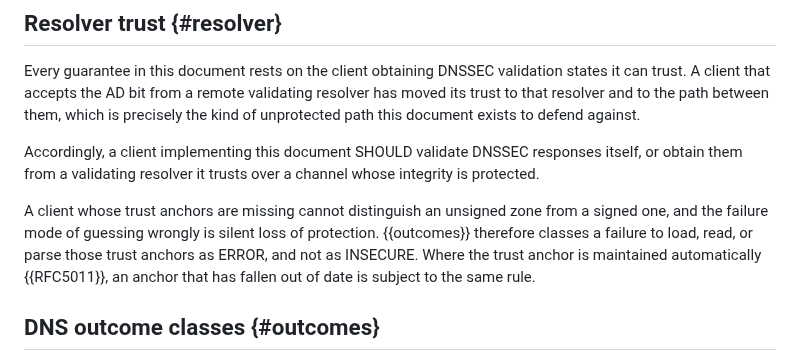
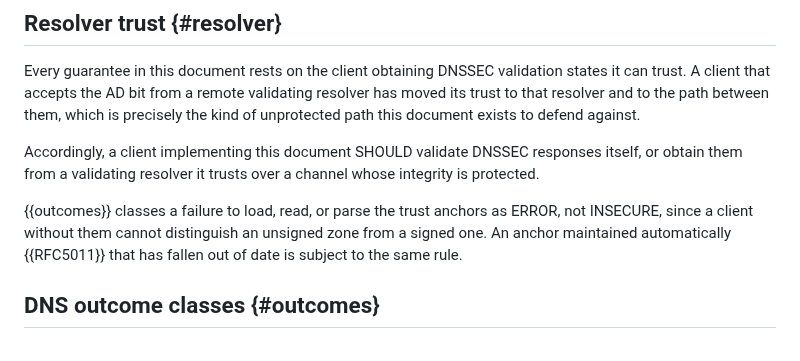
Before and after one commit to chucklever/i-d-rpc-tls-dane, a Markdown page: draft-cel-nfsv4-rpc-tls-dane.md, the part around the change. GitHub-like rendering.

Commit message:
Trim the trust-anchor paragraph to its classing rule
Why ERROR must not be treated as INSECURE is argued in the outcome
class definitions, with the RFC 7672 citation, and again in the
Security Considerations subsection on fail-closed behavior. The
Resolver trust section adds a third telling, that guessing wrongly
about a missing trust anchor loses protection silently, before it
gets to the one thing it contributes: that a missing or stale trust
anchor is classed as ERROR.

Lead with that rule and keep one clause of reason.

```diff
--- a/draft-cel-nfsv4-rpc-tls-dane.md
+++ b/draft-cel-nfsv4-rpc-tls-dane.md
@@ -537,13 +537,11 @@ Accordingly, a client implementing this document SHOULD validate
 DNSSEC responses itself, or obtain them from a validating resolver it
 trusts over a channel whose integrity is protected.
 
-A client whose trust anchors are missing cannot distinguish an
-unsigned zone from a signed one, and the failure mode of guessing
-wrongly is silent loss of protection.  {{outcomes}} therefore classes
-a failure to load, read, or parse those trust anchors as ERROR, and
-not as INSECURE.  Where the trust anchor is maintained automatically
-{{RFC5011}}, an anchor that has fallen out of date is subject to the
-same rule.
+{{outcomes}} classes a failure to load, read, or parse the trust
+anchors as ERROR, not INSECURE, since a client without them cannot
+distinguish an unsigned zone from a signed one.  An anchor maintained
+automatically {{RFC5011}} that has fallen out of date is subject to
+the same rule.
 
 ## DNS outcome classes {#outcomes}
 
```
